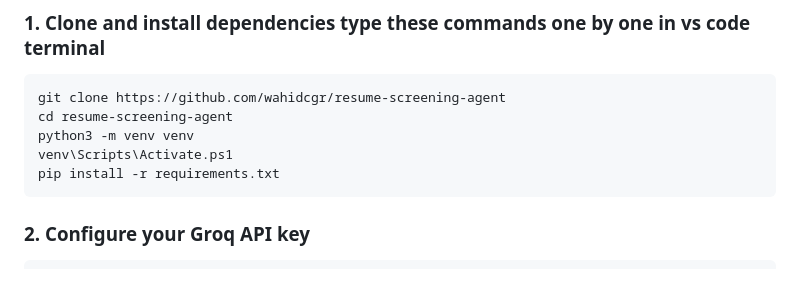
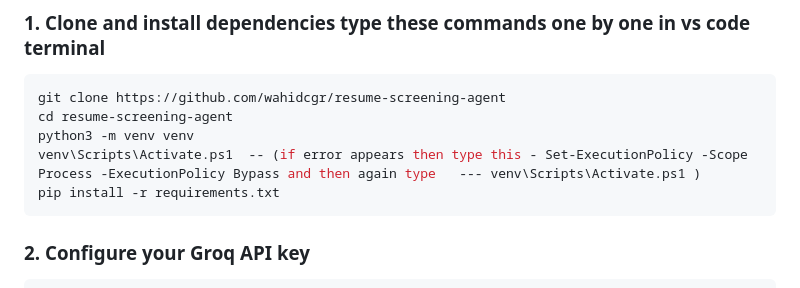
Before and after one commit to wahidcgr/resume-screening-agent, a Markdown page: README.md, the part around the change. Rendered like a GitHub page.

Commit message:
Revise virtual environment activation instructions
Updated instructions for activating the virtual environment in README.

````diff
--- a/README.md
+++ b/README.md
@@ -52,7 +52,7 @@ Resumes (PDF/DOCX/TXT)          Job Description (TXT)
 git clone https://github.com/wahidcgr/resume-screening-agent
 cd resume-screening-agent
 python3 -m venv venv
-venv\Scripts\Activate.ps1
+venv\Scripts\Activate.ps1  -- (if error appears then type this - Set-ExecutionPolicy -Scope Process -ExecutionPolicy Bypass and then again type   --- venv\Scripts\Activate.ps1 )
 pip install -r requirements.txt
 ```
 
````
